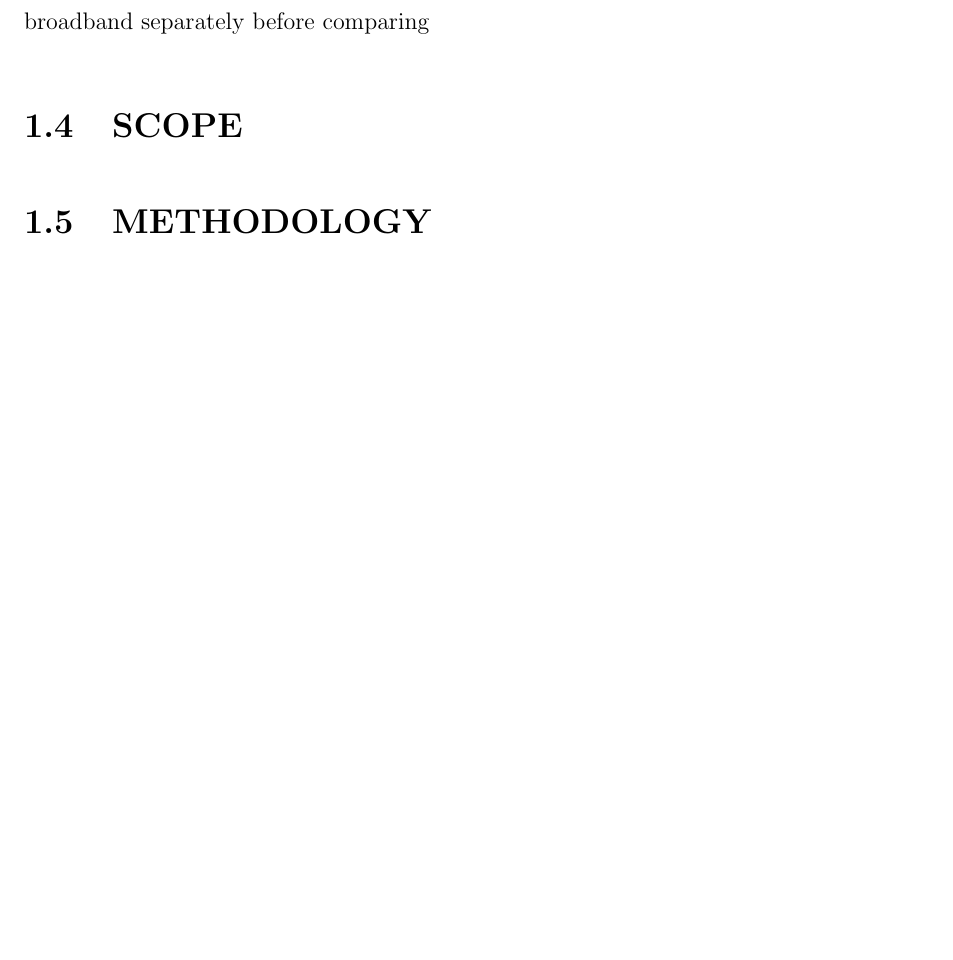
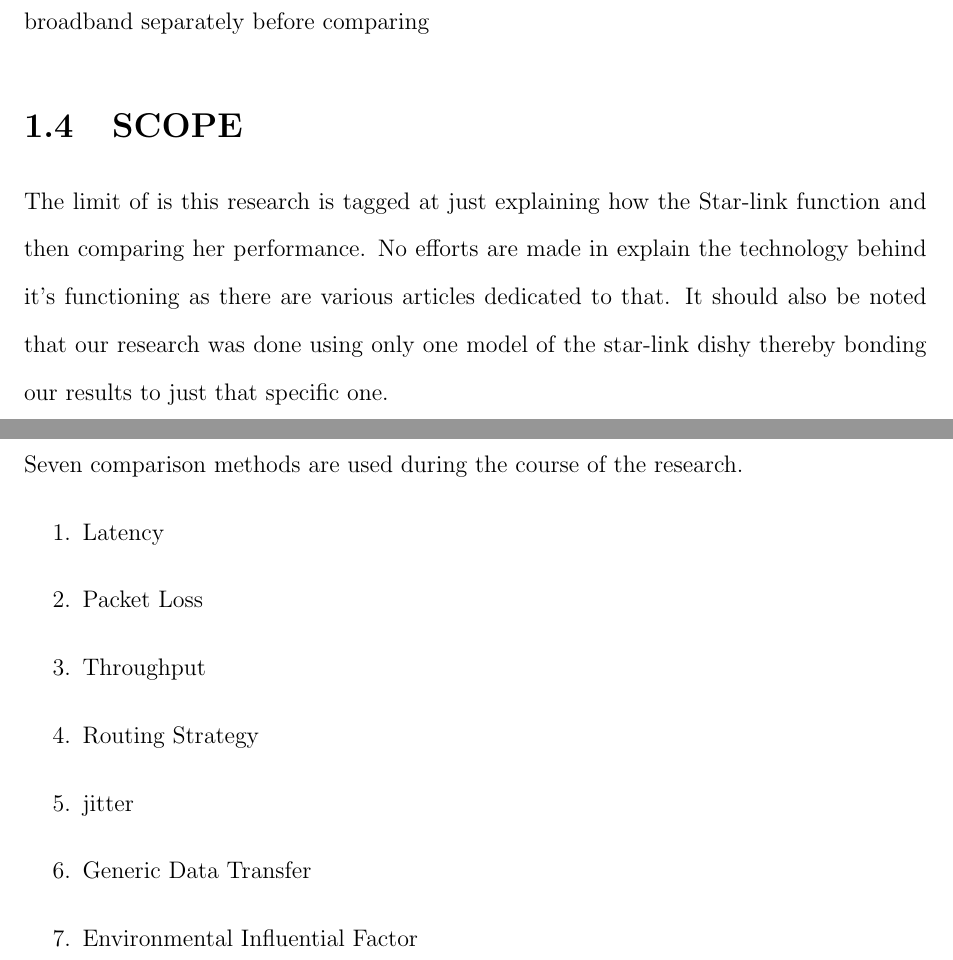
Before and after one commit to Somtoakpala/STARLINK-RESEARCH, a LaTeX document (main.tex, which reads Chapter_one_f/Chapter_One.tex): part of page 6 of 7 before the commit and two parts of pages 6 and 7 of 8 after it, the two joined at a grey line, cut so that both start at the same text, the shorter picture padded with empty space. Compiled offline with pdfLaTeX.

Commit message:
Update to Introduction

```diff
--- a/Chapter_one_f/Chapter_One.tex
+++ b/Chapter_one_f/Chapter_One.tex
@@ -19,5 +19,15 @@
 \section{Aim of study}
 The primary purpose for this research is to compare the performance of SpaceX star-link with Mikrotik Broadband. This is done first by testing the performance of both broadband separately before comparing
 \section{SCOPE}
-
+The limit of is this research is tagged at just explaining how the Star-link function and then comparing her performance. No efforts are made in explain the technology behind it's functioning as there are various articles dedicated to that. It should also be noted that  our research was done using only one model of the star-link dishy thereby bonding our results to just that specific one.
 \section{METHODOLOGY}
+Seven comparison methods are used during the course of the research.
+\begin{enumerate}
+\item Latency
+\item Packet Loss
+\item Throughput
+\item Routing Strategy
+\item jitter
+\item Generic Data Transfer
+\item Environmental Influential Factor
+\end{enumerate}
```
Also changed, not shown: main.pdf, Chapter_one_f/Chapter_One.tex (4 more changed lines), 4 other files.
